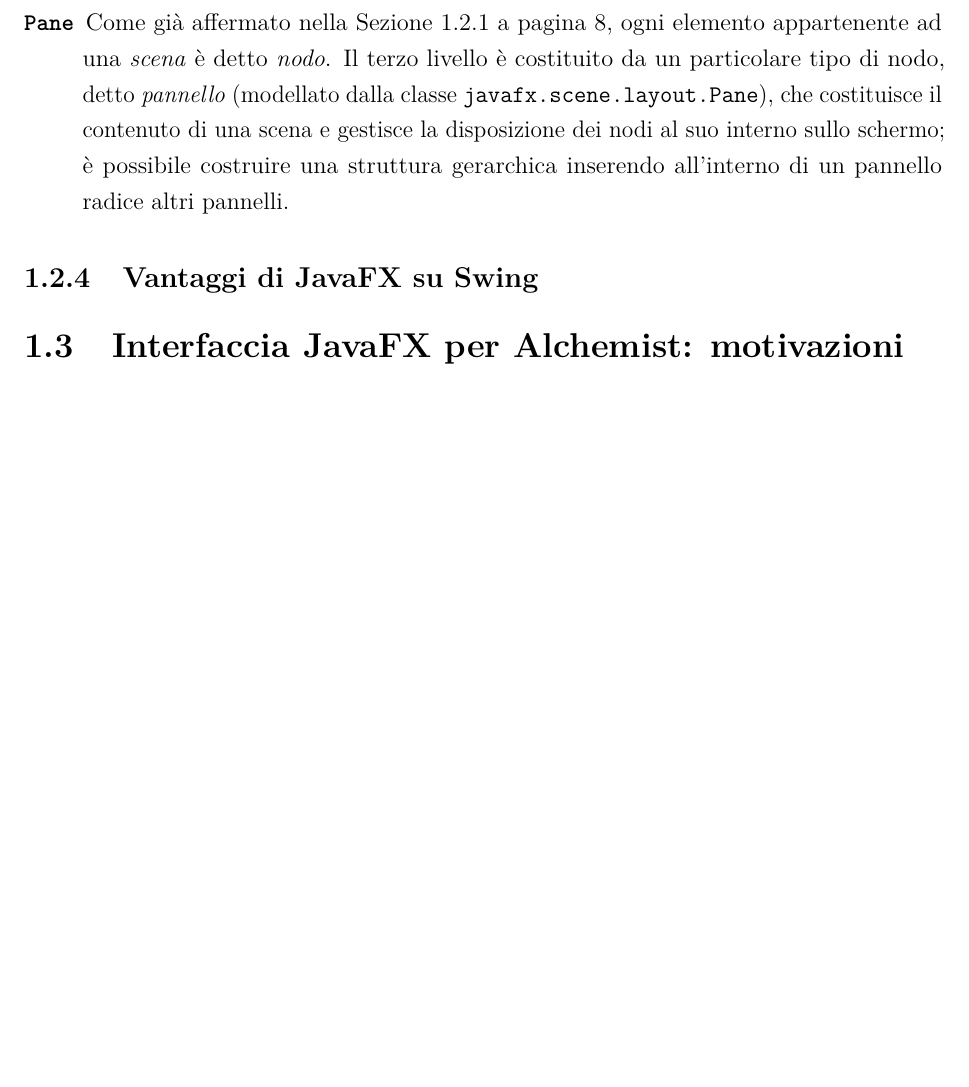
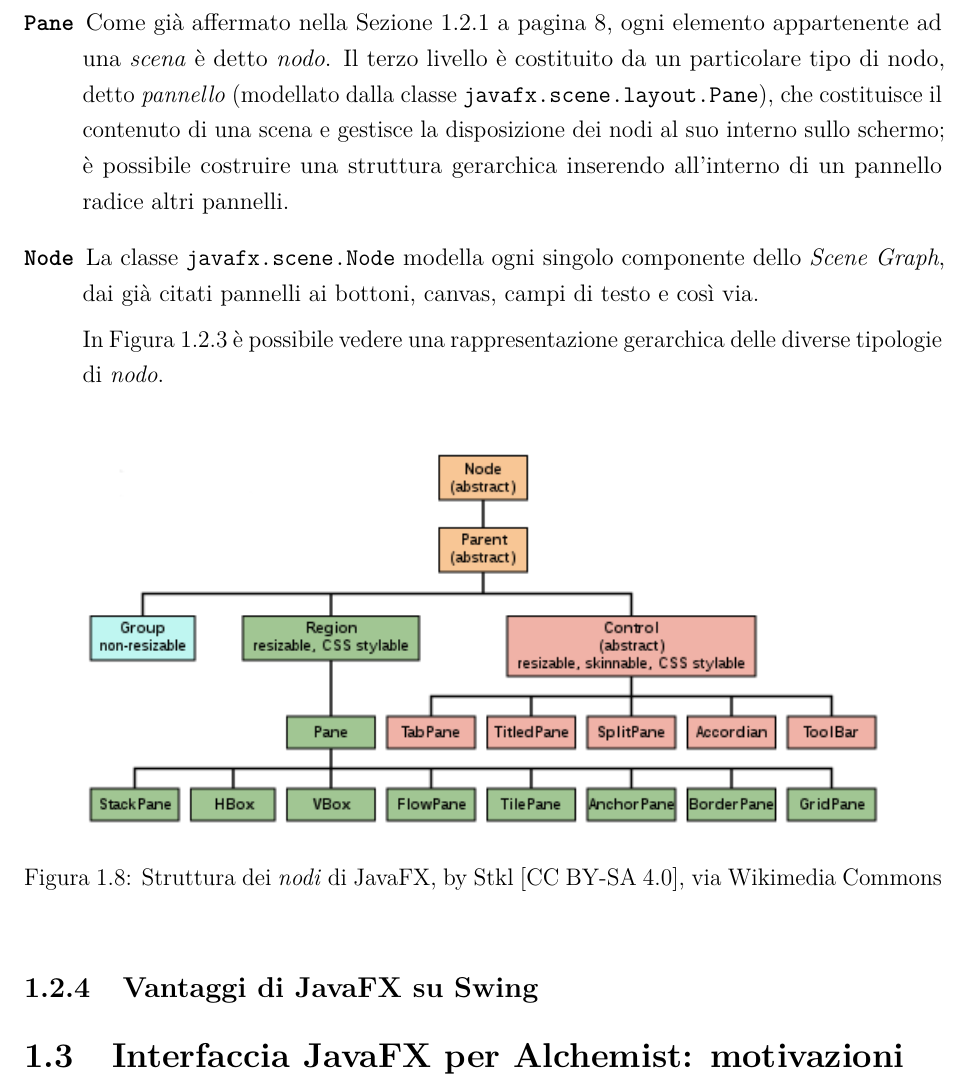
Before and after one commit to NiccoMlt/Tesi-di-Laurea-Alchemist, a LaTeX book (maltoni_niccolo_tesi.tex, which reads tex/mainmatter/capitolo1.tex): part of page 18 of 26, cut so that both start at the same text, the shorter picture padded with empty space. Compiled offline with pdfLaTeX.

Commit message:
Completata sezione 1.2.3

```diff
--- a/tex/mainmatter/capitolo1.tex
+++ b/tex/mainmatter/capitolo1.tex
@@ -244,8 +244,16 @@
 
-                \item[\texttt{Pane}] Come già affermato nella Sezione~\vref{sub:jfxIntro}, ogni elemento appartenente ad una \emph{scena} è detto \emph{nodo}. Il terzo livello è costituito da un particolare tipo di nodo, detto \emph{pannello} (modellato dalla classe \texttt{javafx\dothyp scene\dothyp layout\dothyp Pane}), che costituisce il contenuto di una scena e gestisce la disposizione dei nodi al suo interno sullo schermo; è possibile costruire una struttura gerarchica inserendo all'interno di un pannello radice altri pannelli.
+                \item[\texttt{Pane}]\label{itm:pane} Come già affermato nella Sezione~\vref{sub:jfxIntro}, ogni elemento appartenente ad una \emph{scena} è detto \emph{nodo}. Il terzo livello è costituito da un particolare tipo di nodo, detto \emph{pannello} (modellato dalla classe \texttt{javafx\dothyp scene\dothyp layout\dothyp Pane}), che costituisce il contenuto di una scena e gestisce la disposizione dei nodi al suo interno sullo schermo; è possibile costruire una struttura gerarchica inserendo all'interno di un pannello radice altri pannelli.
+
+                \item[\texttt{Node}]\label{itm:nod} La classe \texttt{javafx\dothyp scene\dothyp Node} modella ogni singolo componente dello \engEmph{Scene Graph}, dai già citati pannelli ai bottoni, canvas, campi di testo e così via.
+
+                In \figurename~\vref{fig:jfxNode} è possibile vedere una rappresentazione gerarchica delle diverse tipologie di \emph{nodo}.
             \end{description}
 
-            % TODO aggiungi analisi di Pannelli, Componenti e Stile
+            \begin{figure}[htbp]\label{fig:jfxNode}
+                \centering
+                \includegraphics[scale=0.8]{img/Javafx-layout-classes}
+                \caption{Struttura dei \emph{nodi} di JavaFX, by Stkl [CC BY-SA 4.0], via Wikimedia Commons}
+            \end{figure}
 
         \subsection{Vantaggi di JavaFX su Swing}\label{sub:jfxVantaggi}
     \section{Interfaccia JavaFX per Alchemist: motivazioni}\label{sec:motivi}
```
Also changed, not shown: img/Javafx-layout-classes.png (added), maltoni_niccolo_tesi.pdf, tex/mainmatter/capitolo1.tex (4 more changed lines).
